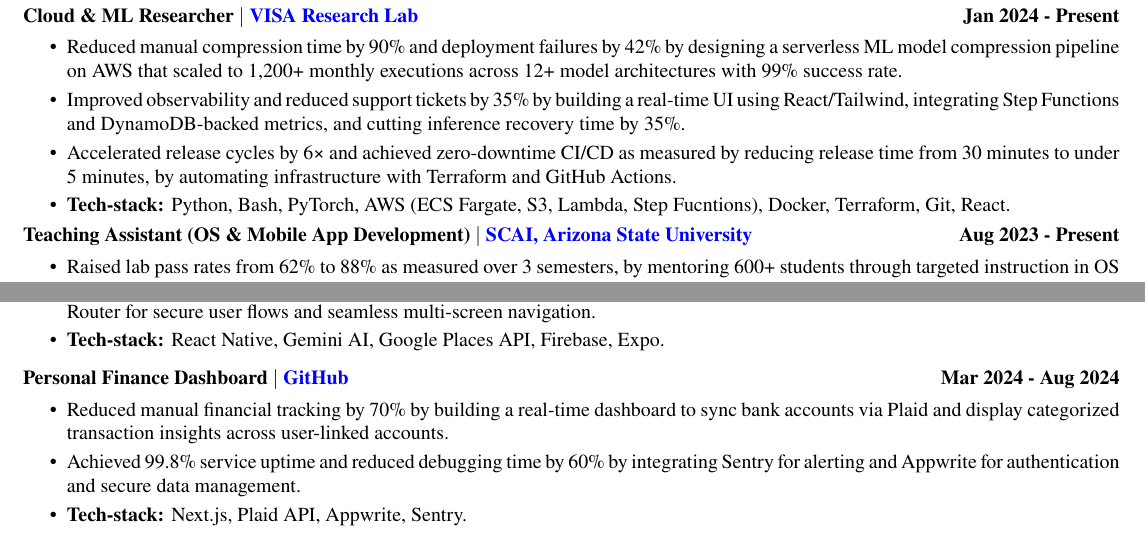
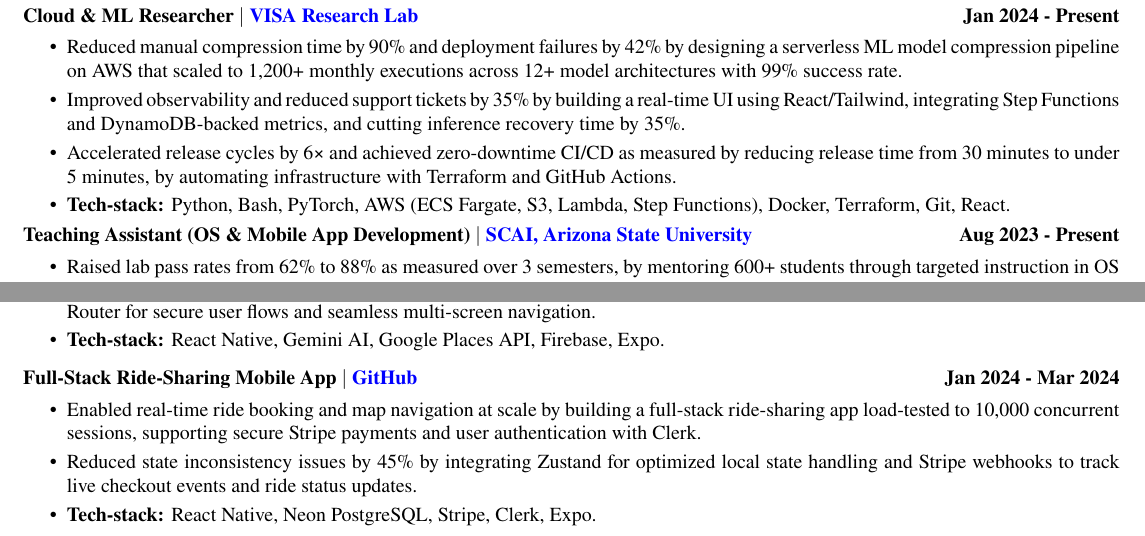
Before and after one commit to YashShelar007/resume-yash-shelar, a LaTeX CV (yash_shelar_resume.tex): two parts of the page, joined at a grey line, cut so that both start at the same text. Compiled offline with pdfLaTeX.

Commit message:
update: project change

```diff
--- a/yash_shelar_resume.tex
+++ b/yash_shelar_resume.tex
@@ -161,7 +161,7 @@
 
             \item Accelerated release cycles by 6× and achieved zero-downtime CI/CD as measured by reducing release time from 30 minutes to under 5 minutes, by automating infrastructure with Terraform and GitHub Actions.
 
-            \item \textbf{Tech-stack:} Python, Bash, PyTorch, AWS (ECS Fargate, S3, Lambda, Step Fucntions), Docker, Terraform, Git, React.
+            \item \textbf{Tech-stack:} Python, Bash, PyTorch, AWS (ECS Fargate, S3, Lambda, Step Functions), Docker, Terraform, Git, React.
         \end{itemize}
         \vspace{-5pt}
 
@@ -204,14 +204,13 @@
         \end{itemize}
 
         % Project #3
-        \resumeProjectHeading{Personal Finance Dashboard
-        \textbar\ \href{https://github.com/YashShelar007/WeathWay}{GitHub}}{Mar 2024 - Aug 2024}
+        \resumeProjectHeading{Full-Stack Ride-Sharing Mobile App \textbar\ \href{https://github.com/YashShelar007/ZipRide}{GitHub}}{Jan 2024 - Mar 2024}
         \begin{itemize}[itemsep=1pt]
-            \item Reduced manual financial tracking by 70\% by building a real-time dashboard to sync bank accounts via Plaid and display categorized transaction insights across user-linked accounts.
+            \item Enabled real-time ride booking and map navigation at scale by building a full-stack ride-sharing app load-tested to 10,000 concurrent sessions, supporting secure Stripe payments and user authentication with Clerk.
 
-            \item Achieved 99.8\% service uptime and reduced debugging time by 60\% by integrating Sentry for alerting and Appwrite for authentication and secure data management.
+            \item Reduced state inconsistency issues by 45\% by integrating Zustand for optimized local state handling and Stripe webhooks to track live checkout events and ride status updates.
 
-            \item \textbf{Tech-stack:} Next.js, Plaid API, Appwrite, Sentry.
+            \item \textbf{Tech-stack:} React Native, Neon PostgreSQL, Stripe, Clerk, Expo.
         \end{itemize}
     \end{itemize}
 
```
